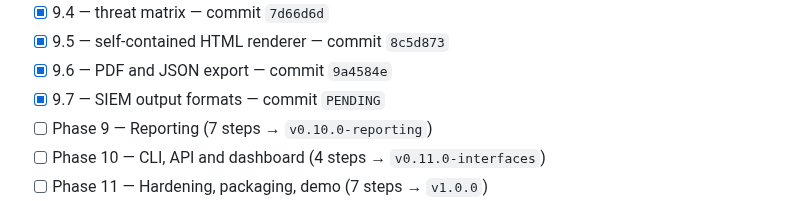
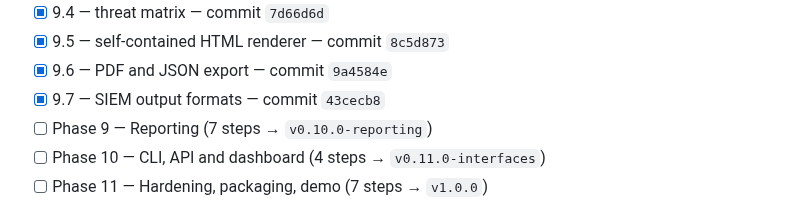
Before and after one commit to PrashamJ17/SIH_PS160, a Markdown page: PROGRESS.md, the part around the change. Rendered like a GitHub page.

Commit message:
docs: record the SIEM SHA
Co-Authored-By: Claude Opus 5 <noreply@anthropic.com>

```diff
--- a/PROGRESS.md
+++ b/PROGRESS.md
@@ -136,7 +136,7 @@ Authoritative execution document: `IPsec_Sentinel_BUILD_PLAN.md` (98 steps, 13 p
 - [x] 9.4 — threat matrix — commit `7d66d6d`
 - [x] 9.5 — self-contained HTML renderer — commit `8c5d873`
 - [x] 9.6 — PDF and JSON export — commit `9a4584e`
-- [x] 9.7 — SIEM output formats — commit `PENDING`
+- [x] 9.7 — SIEM output formats — commit `43cecb8`
 - [ ] Phase 9 — Reporting (7 steps → `v0.10.0-reporting`)
 - [ ] Phase 10 — CLI, API and dashboard (4 steps → `v0.11.0-interfaces`)
 - [ ] Phase 11 — Hardening, packaging, demo (7 steps → `v1.0.0`)
```
